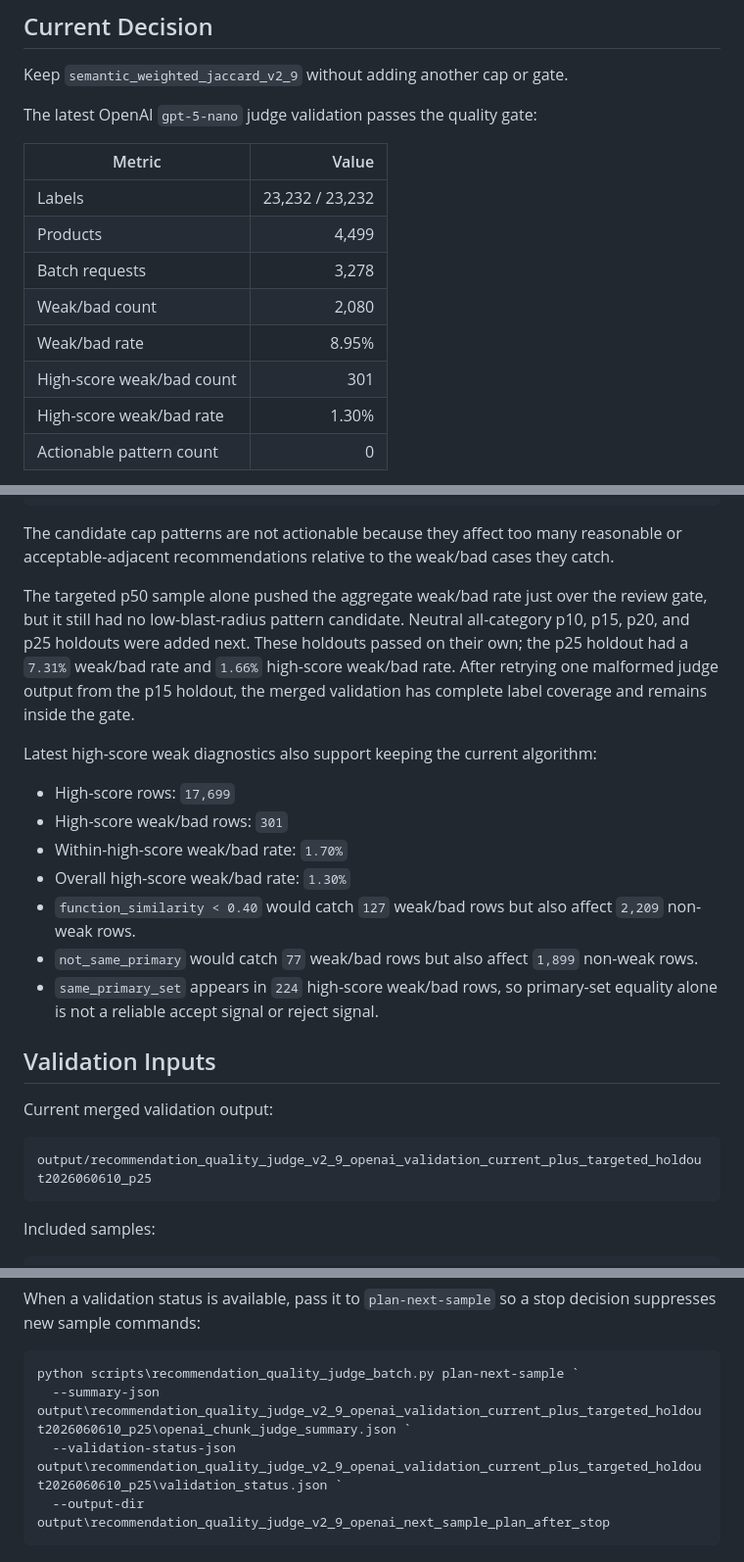
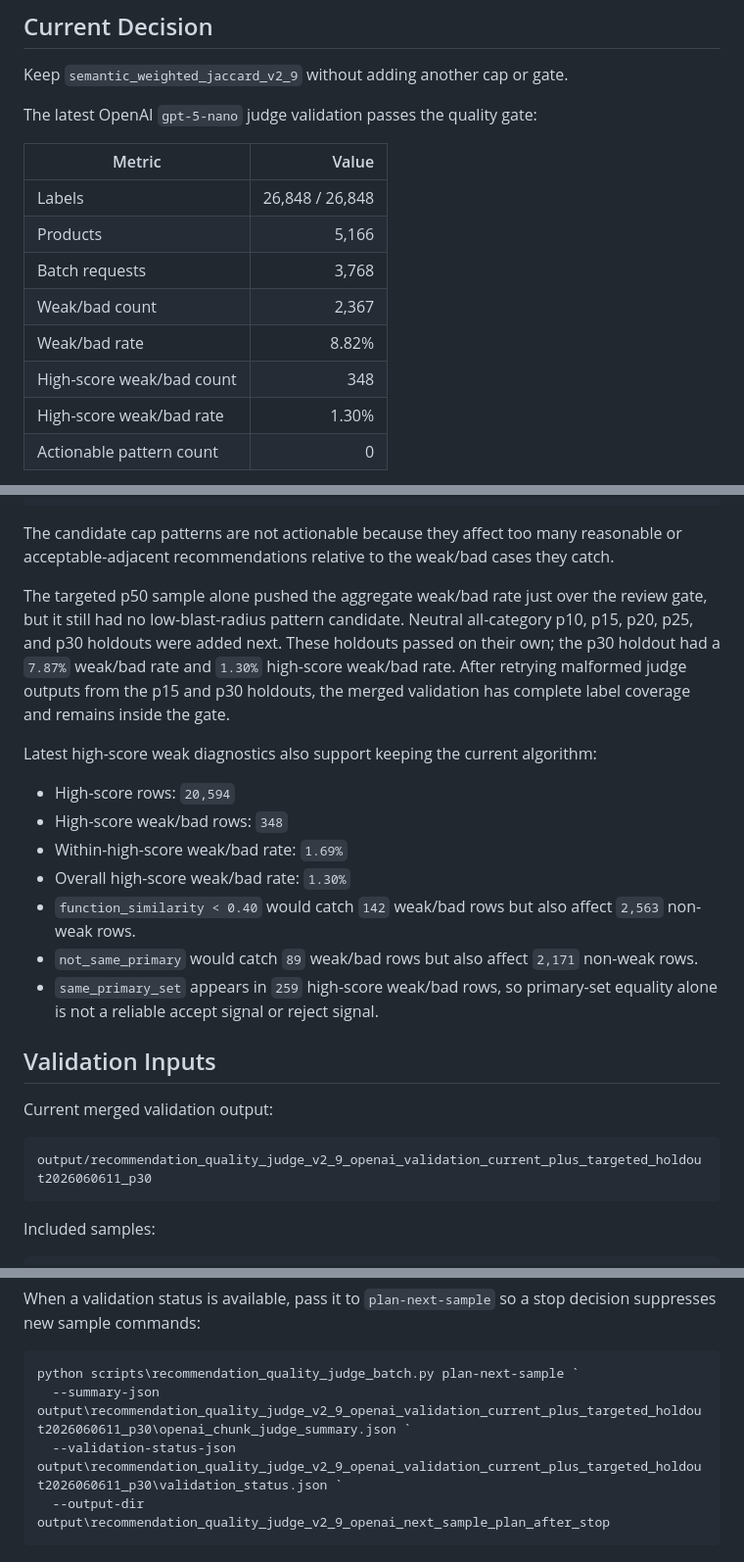
Before and after one commit to genius1998/medicine_similarity, a Markdown page: docs/recommendation_quality_validation.md, 3 parts joined by grey strips. Shown at 98% size. Rendered like a GitHub page.

Commit message:
Update OpenAI validation with p30 holdout sample

````diff
--- a/docs/recommendation_quality_validation.md
+++ b/docs/recommendation_quality_validation.md
@@ -8,12 +8,12 @@ The latest OpenAI `gpt-5-nano` judge validation passes the quality gate:
 
 | Metric | Value |
 | --- | ---: |
-| Labels | 23,232 / 23,232 |
-| Products | 4,499 |
-| Batch requests | 3,278 |
-| Weak/bad count | 2,080 |
-| Weak/bad rate | 8.95% |
-| High-score weak/bad count | 301 |
+| Labels | 26,848 / 26,848 |
+| Products | 5,166 |
+| Batch requests | 3,768 |
+| Weak/bad count | 2,367 |
+| Weak/bad rate | 8.82% |
+| High-score weak/bad count | 348 |
 | High-score weak/bad rate | 1.30% |
 | Actionable pattern count | 0 |
 
@@ -31,24 +31,24 @@ stop_sampling_keep_current_algorithm
 
 The candidate cap patterns are not actionable because they affect too many reasonable or acceptable-adjacent recommendations relative to the weak/bad cases they catch.
 
-The targeted p50 sample alone pushed the aggregate weak/bad rate just over the review gate, but it still had no low-blast-radius pattern candidate. Neutral all-category p10, p15, p20, and p25 holdouts were added next. These holdouts passed on their own; the p25 holdout had a `7.31%` weak/bad rate and `1.66%` high-score weak/bad rate. After retrying one malformed judge output from the p15 holdout, the merged validation has complete label coverage and remains inside the gate.
+The targeted p50 sample alone pushed the aggregate weak/bad rate just over the review gate, but it still had no low-blast-radius pattern candidate. Neutral all-category p10, p15, p20, p25, and p30 holdouts were added next. These holdouts passed on their own; the p30 holdout had a `7.87%` weak/bad rate and `1.30%` high-score weak/bad rate. After retrying malformed judge outputs from the p15 and p30 holdouts, the merged validation has complete label coverage and remains inside the gate.
 
 Latest high-score weak diagnostics also support keeping the current algorithm:
 
-- High-score rows: `17,699`
-- High-score weak/bad rows: `301`
-- Within-high-score weak/bad rate: `1.70%`
+- High-score rows: `20,594`
+- High-score weak/bad rows: `348`
+- Within-high-score weak/bad rate: `1.69%`
 - Overall high-score weak/bad rate: `1.30%`
-- `function_similarity < 0.40` would catch `127` weak/bad rows but also affect `2,209` non-weak rows.
-- `not_same_primary` would catch `77` weak/bad rows but also affect `1,899` non-weak rows.
-- `same_primary_set` appears in `224` high-score weak/bad rows, so primary-set equality alone is not a reliable accept signal or reject signal.
+- `function_similarity < 0.40` would catch `142` weak/bad rows but also affect `2,563` non-weak rows.
+- `not_same_primary` would catch `89` weak/bad rows but also affect `2,171` non-weak rows.
+- `same_primary_set` appears in `259` high-score weak/bad rows, so primary-set equality alone is not a reliable accept signal or reject signal.
 
 ## Validation Inputs
 
 Current merged validation output:
 
 ```text
-output/recommendation_quality_judge_v2_9_openai_validation_current_plus_targeted_holdout2026060610_p25
+output/recommendation_quality_judge_v2_9_openai_validation_current_plus_targeted_holdout2026060611_p30
 ```
 
 Included samples:
@@ -227,8 +231,8 @@ When a validation status is available, pass it to `plan-next-sample` so a stop d
 
 ```powershell
 python scripts\recommendation_quality_judge_batch.py plan-next-sample `
-  --summary-json output\recommendation_quality_judge_v2_9_openai_validation_current_plus_targeted_holdout2026060610_p25\openai_chunk_judge_summary.json `
-  --validation-status-json output\recommendation_quality_judge_v2_9_openai_validation_current_plus_targeted_holdout2026060610_p25\validation_status.json `
+  --summary-json output\recommendation_quality_judge_v2_9_openai_validation_current_plus_targeted_holdout2026060611_p30\openai_chunk_judge_summary.json `
+  --validation-status-json output\recommendation_quality_judge_v2_9_openai_validation_current_plus_targeted_holdout2026060611_p30\validation_status.json `
   --output-dir output\recommendation_quality_judge_v2_9_openai_next_sample_plan_after_stop
 ```
 
````
Also changed, not shown: other parts of docs/recommendation_quality_validation.md (+10 -6 lines).
